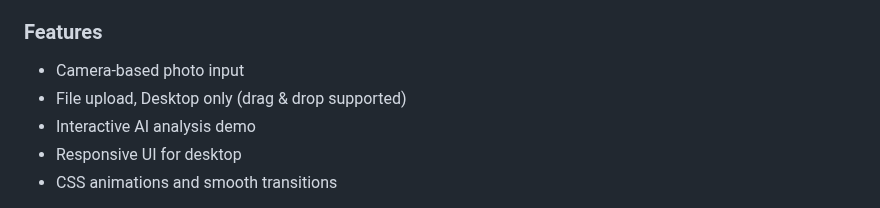
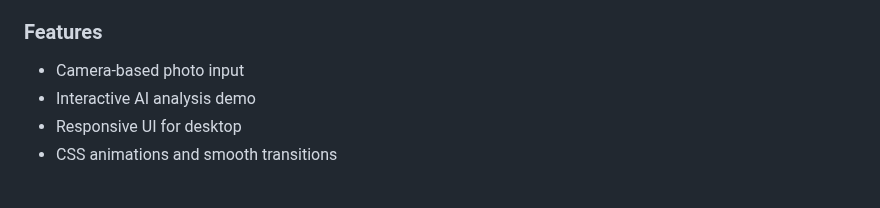
Before and after one commit to minaverse-dev/skin-analyzer-mvp, a Markdown page: README.md, the part around the change. Rendered like a GitHub page.

Commit message:
Update README.md
Delete
- File upload, Desktop only (drag & drop supported)

```diff
--- a/README.md
+++ b/README.md
@@ -14,7 +14,6 @@
 
 ### Features
 - Camera-based photo input
-- File upload, Desktop only (drag & drop supported)
 - Interactive AI analysis demo
 - Responsive UI for desktop
 - CSS animations and smooth transitions
```
